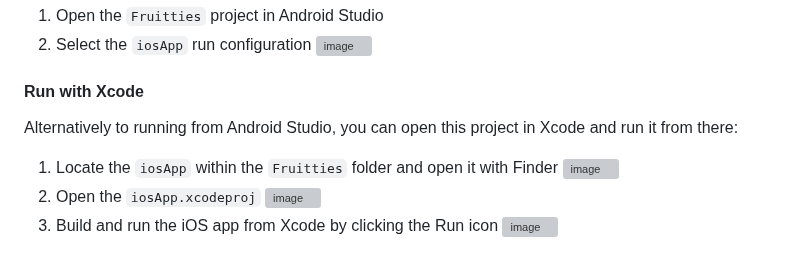
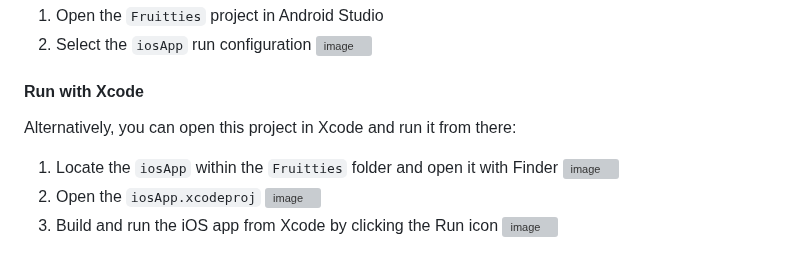
Before and after one commit to android/kotlin-multiplatform-samples, a Markdown page: Fruitties/README.md, the part around one of its changes. Drawn GitHub-style; grey boxes are pictures that could not be loaded.

Commit message:
Apply suggestions from code review
Co-authored-by: gemini-code-assist[bot] <176961590+gemini-code-assist[bot]@users.noreply.github.com>

```diff
--- a/Fruitties/README.md
+++ b/Fruitties/README.md
@@ -38,9 +38,9 @@ With the [Kotlin Multiplatform Plugin](https://plugins.jetbrains.com/plugin/1493
 
 
 #### Run with Xcode
-Alternatively to running from Android Studio, you can open this project in Xcode and run it from there:
+Alternatively, you can open this project in Xcode and run it from there:
 
-1. Locate the `iosApp` within the `Fruitties` folder and open it with Finder <img width="762" height="579" alt="image" src="https://github.com/user-attachments/assets/3bdc2dd3-bb01-47b1-81c0-e8e1c0f43991" />
+1. Locate the `iosApp` within the `Fruitties` folder and open it with Finder <img width="762" height="579" alt="image" src="https://github.com/user-attachments/assets/3bdc2dd3-bb01-47b1-81c0-e8e1c0f43991" />
 2. Open the `iosApp.xcodeproj` <img width="192" height="103" alt="image" src="https://github.com/user-attachments/assets/a933eb69-7d71-44b5-aff0-adcf7931f2db" />
 3. Build and run the iOS app from Xcode by clicking the Run icon <img width="243" height="42" alt="image" src="https://github.com/user-attachments/assets/a278e57a-7d13-4299-94a8-01ffd6e9e89f" />
 
```
Also changed, not shown: other parts of Fruitties/README.md (+2 -2 lines).
